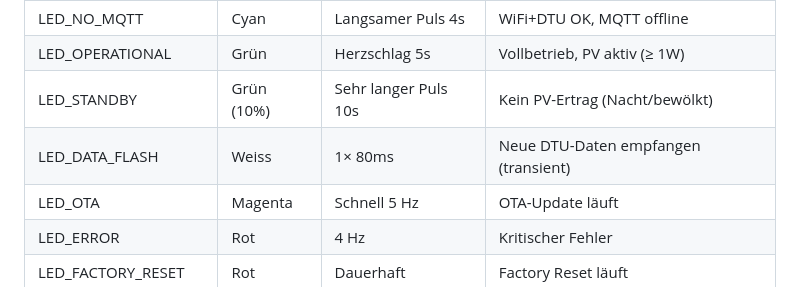
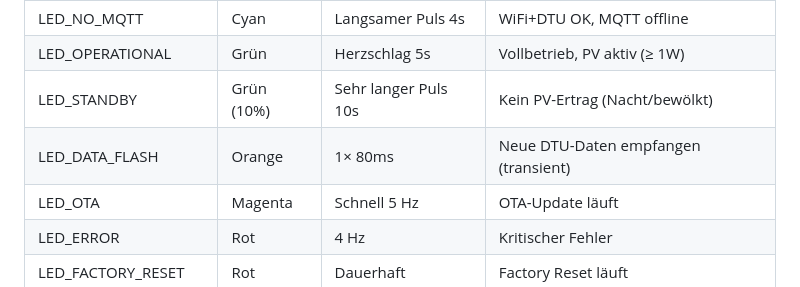
Before and after one commit to danielguedel/HMS-GW-S3, a Markdown page: docs/HMS-GW-S3_Spezifikation_v2.md, the part around the change. Rendered like a GitHub page.

```diff
--- a/docs/HMS-GW-S3_Spezifikation_v2.md
+++ b/docs/HMS-GW-S3_Spezifikation_v2.md
@@ -435,7 +435,7 @@ Discovery-Nachrichten werden 5 Sekunden nach MQTT-Connect gesendet, eine pro 500
 | LED_NO_MQTT | Cyan | Langsamer Puls 4s | WiFi+DTU OK, MQTT offline |
 | LED_OPERATIONAL | Grün | Herzschlag 5s | Vollbetrieb, PV aktiv (≥ 1W) |
 | LED_STANDBY | Grün (10%) | Sehr langer Puls 10s | Kein PV-Ertrag (Nacht/bewölkt) |
-| LED_DATA_FLASH | Weiss | 1× 80ms | Neue DTU-Daten empfangen (transient) |
+| LED_DATA_FLASH | Orange | 1× 80ms | Neue DTU-Daten empfangen (transient) |
 | LED_OTA | Magenta | Schnell 5 Hz | OTA-Update läuft |
 | LED_ERROR | Rot | 4 Hz | Kritischer Fehler |
 | LED_FACTORY_RESET | Rot | Dauerhaft | Factory Reset läuft |
```
Also changed, not shown: README.md (+1 -1 lines).
